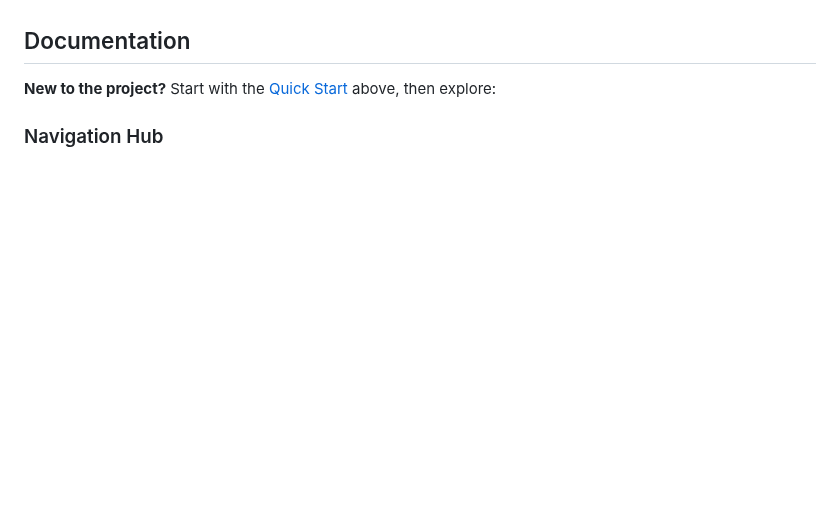
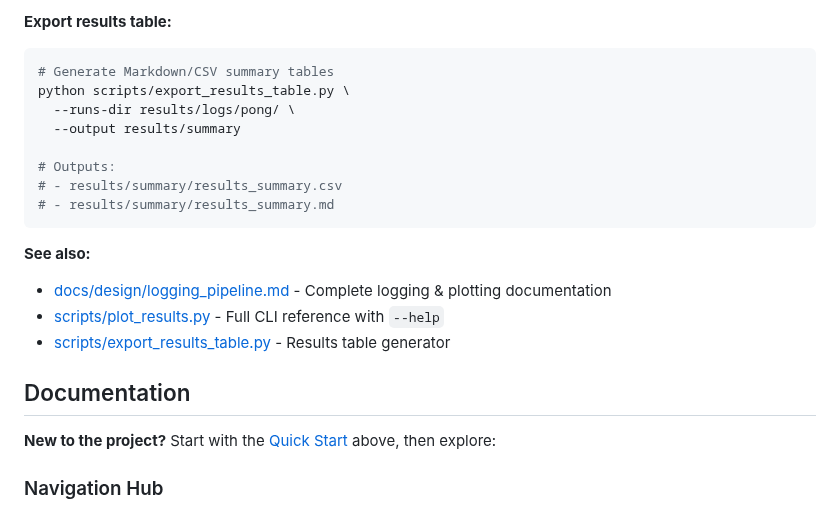
Before and after one commit to toribiodiego/thesis, a Markdown page: README.md, the part around one of its changes. Rendered like a GitHub page; blank space fills up the shorter version.

````diff
--- a/README.md
+++ b/README.md
@@ -121,3 +188,20 @@ See [experiments/dqn_atari/configs/README.md](experiments/dqn_atari/configs/READ
+**Export results table:**
+```bash
+# Generate Markdown/CSV summary tables
+python scripts/export_results_table.py \
+  --runs-dir results/logs/pong/ \
+  --output results/summary
+
+# Outputs:
+# - results/summary/results_summary.csv
+# - results/summary/results_summary.md
+```
+
+**See also:**
+- [docs/design/logging_pipeline.md](docs/design/logging_pipeline.md) - Complete logging & plotting documentation
+- [scripts/plot_results.py](scripts/plot_results.py) - Full CLI reference with `--help`
+- [scripts/export_results_table.py](scripts/export_results_table.py) - Results table generator
+
 ## Documentation
 
 **New to the project?** Start with the [Quick Start](#quick-start) above, then explore:
````
Also changed, not shown: other parts of README.md (+67 -0 lines), 1 other file.
